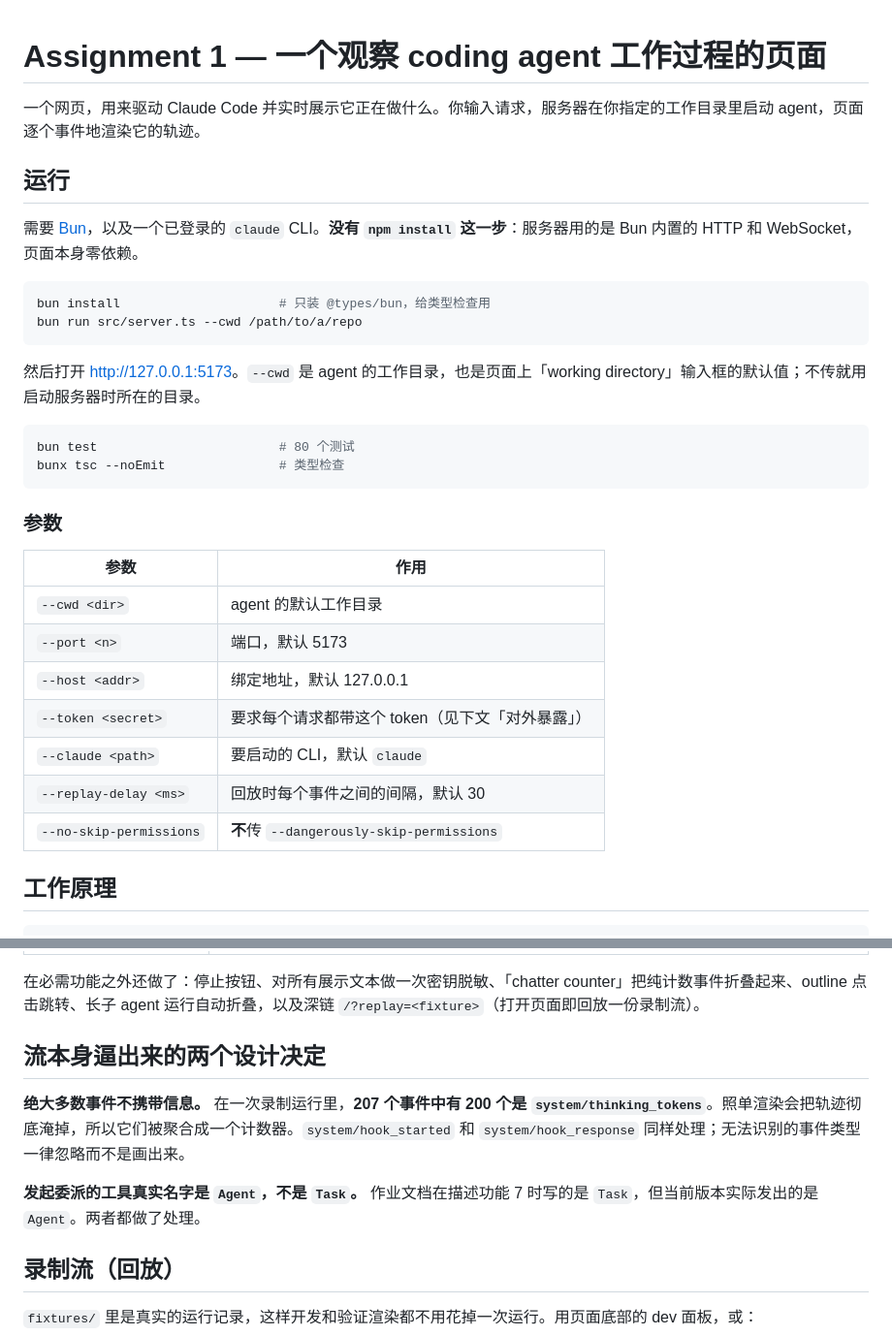
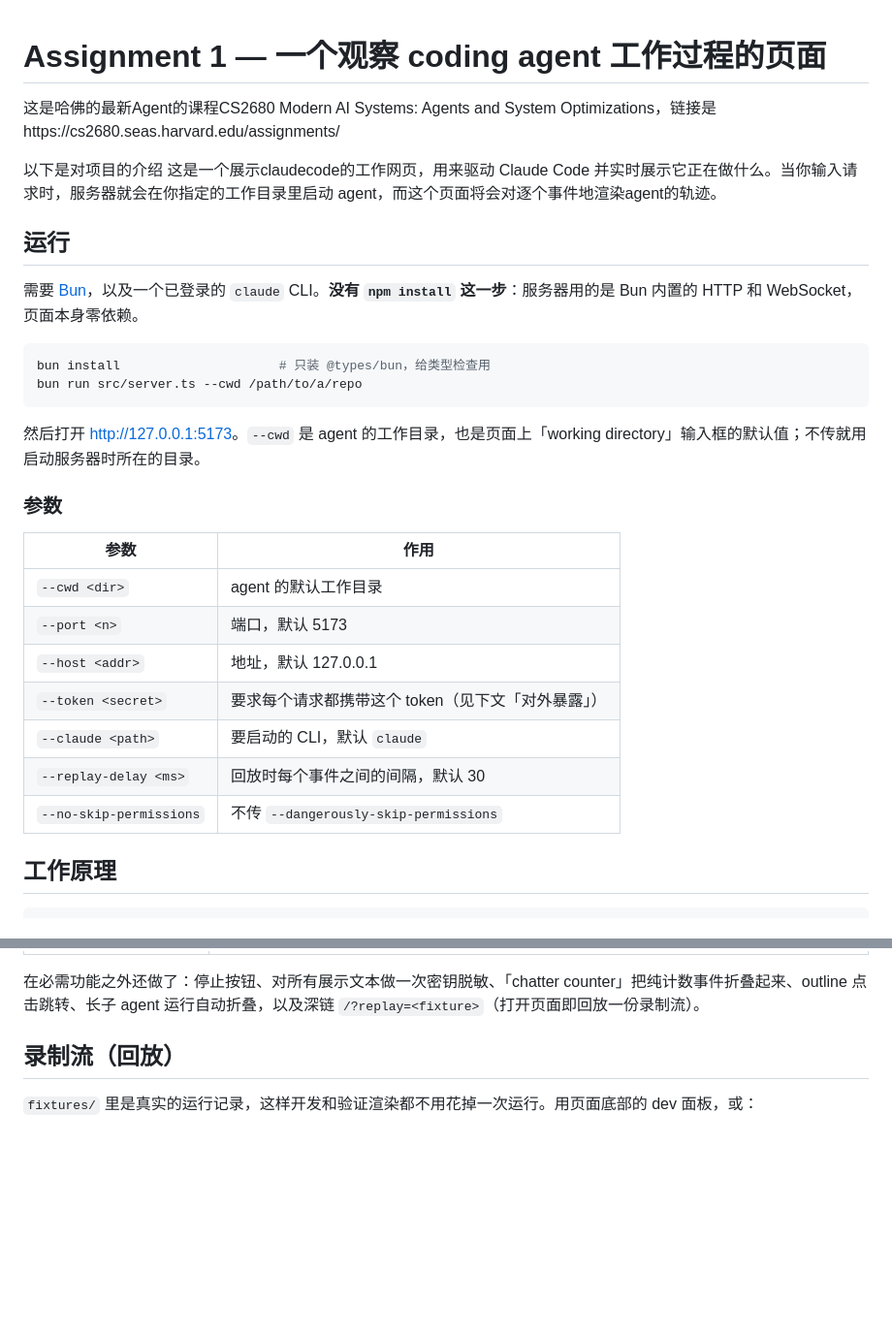
Before and after one commit to as13546/assignment1, a Markdown page: README.md, 2 parts joined by grey strips. Shown at 97% size. GitHub-like rendering; blank space fills up the shorter version.

Commit message:
文档内容的修改

````diff
--- a/README.md
+++ b/README.md
@@ -1,6 +1,9 @@
 # Assignment 1 — 一个观察 coding agent 工作过程的页面
+这是哈佛的最新Agent的课程CS2680 Modern AI Systems: Agents and System Optimizations，链接是https://cs2680.seas.harvard.edu/assignments/
 
-一个网页，用来驱动 Claude Code 并实时展示它正在做什么。你输入请求，服务器在你指定的工作目录里启动 agent，页面逐个事件地渲染它的轨迹。
+
+以下是对项目的介绍
+这是一个展示claudecode的工作网页，用来驱动 Claude Code 并实时展示它正在做什么。当你输入请求时，服务器就会在你指定的工作目录里启动 agent，而这个页面将会对逐个事件地渲染agent的轨迹。
 
 ## 运行
 
@@ -13,10 +16,6 @@ bun run src/server.ts --cwd /path/to/a/repo
 
 然后打开 <http://127.0.0.1:5173>。`--cwd` 是 agent 的工作目录，也是页面上「working directory」输入框的默认值；不传就用启动服务器时所在的目录。
 
-```bash
-bun test                        # 80 个测试
-bunx tsc --noEmit               # 类型检查
-```
 
 ### 参数
 
@@ -24,11 +23,11 @@ bunx tsc --noEmit               # 类型检查
 | --- | --- |
 | `--cwd <dir>` | agent 的默认工作目录 |
 | `--port <n>` | 端口，默认 5173 |
-| `--host <addr>` | 绑定地址，默认 127.0.0.1 |
-| `--token <secret>` | 要求每个请求都带这个 token（见下文「对外暴露」） |
+| `--host <addr>` | 地址，默认 127.0.0.1 |
+| `--token <secret>` | 要求每个请求都携带这个 token（见下文「对外暴露」） |
 | `--claude <path>` | 要启动的 CLI，默认 `claude` |
 | `--replay-delay <ms>` | 回放时每个事件之间的间隔，默认 30 |
-| `--no-skip-permissions` | **不**传 `--dangerously-skip-permissions` |
+| `--no-skip-permissions` | 不传 `--dangerously-skip-permissions` |
 
 ## 工作原理
 
@@ -67,11 +66,7 @@ claude -p "<prompt>" --output-format stream-json --verbose
 
 在必需功能之外还做了：停止按钮、对所有展示文本做一次密钥脱敏、「chatter counter」把纯计数事件折叠起来、outline 点击跳转、长子 agent 运行自动折叠，以及深链 `/?replay=<fixture>`（打开页面即回放一份录制流）。
 
-## 流本身逼出来的两个设计决定
 
-**绝大多数事件不携带信息。** 在一次录制运行里，**207 个事件中有 200 个是 `system/thinking_tokens`**。照单渲染会把轨迹彻底淹掉，所以它们被聚合成一个计数器。`system/hook_started` 和 `system/hook_response` 同样处理；无法识别的事件类型一律忽略而不是画出来。
-
-**发起委派的工具真实名字是 `Agent`，不是 `Task`。** 作业文档在描述功能 7 时写的是 `Task`，但当前版本实际发出的是 `Agent`。两者都做了处理。
 
 ## 录制流（回放）
 
````
